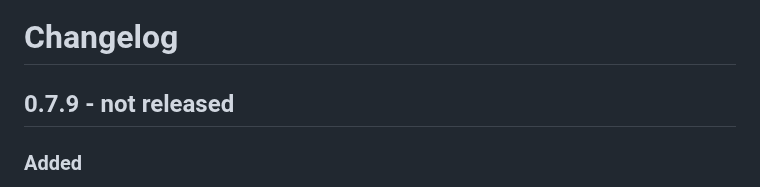
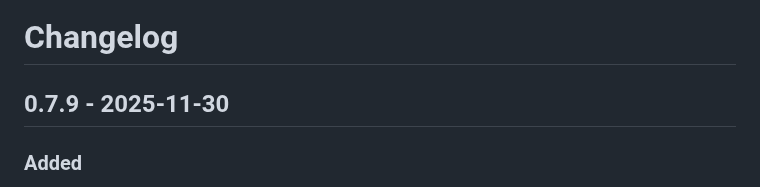
Before and after one commit to per2jensen/scrubexif, a Markdown page: Changelog.md, the part around the change. GitHub-like rendering.

Commit message:
Update version 0.7.9 release date
Updated the release date for version 0.7.9 and added a machine-readable summary output feature.

```diff
--- a/Changelog.md
+++ b/Changelog.md
@@ -1,6 +1,6 @@
 # Changelog
 
-## 0.7.9 - not released
+## 0.7.9 - 2025-11-30
 
 ### Added
 
```
